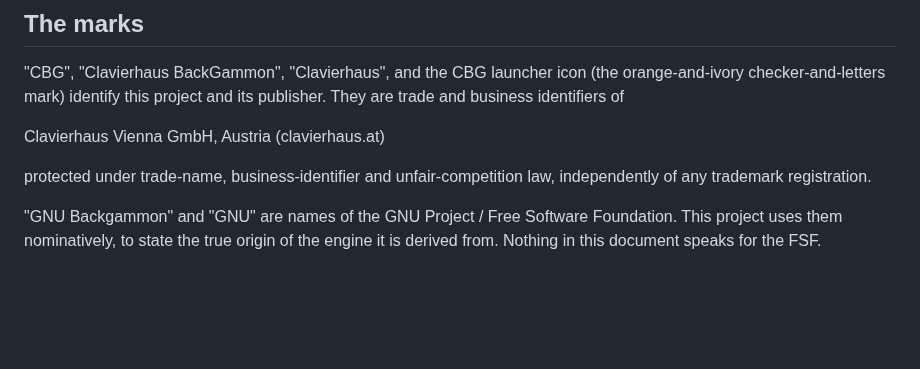
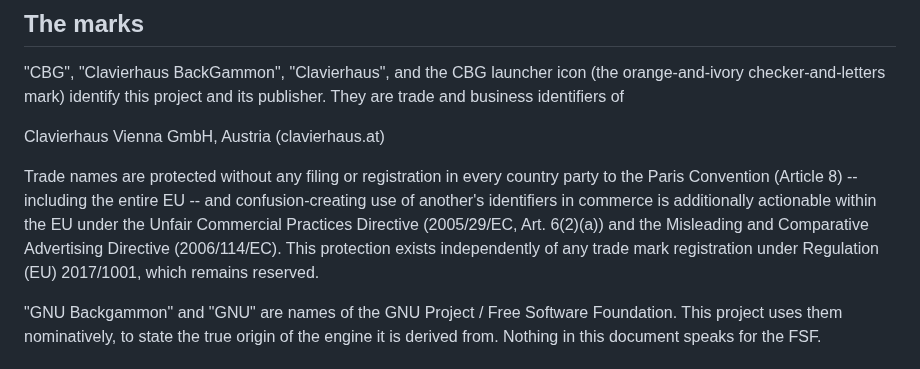
Before and after one commit to clavierhaus/gnubg-android, a Markdown page: TRADEMARKS.md, the part around the change. GitHub-like rendering; blank space fills up the shorter version.

Commit message:
legal: anchor marks in Paris Convention Art. 8 + EU directives 2005/29/EC, 2006/114/EC

```diff
--- a/TRADEMARKS.md
+++ b/TRADEMARKS.md
@@ -8,8 +8,13 @@ publisher. They are trade and business identifiers of
 
   Clavierhaus Vienna GmbH, Austria (clavierhaus.at)
 
-protected under trade-name, business-identifier and unfair-competition law,
-independently of any trademark registration.
+Trade names are protected without any filing or registration in every country
+party to the Paris Convention (Article 8) -- including the entire EU -- and
+confusion-creating use of another's identifiers in commerce is additionally
+actionable within the EU under the Unfair Commercial Practices Directive
+(2005/29/EC, Art. 6(2)(a)) and the Misleading and Comparative Advertising
+Directive (2006/114/EC). This protection exists independently of any trade
+mark registration under Regulation (EU) 2017/1001, which remains reserved.
 
 "GNU Backgammon" and "GNU" are names of the GNU Project / Free Software
 Foundation. This project uses them nominatively, to state the true origin of
```
